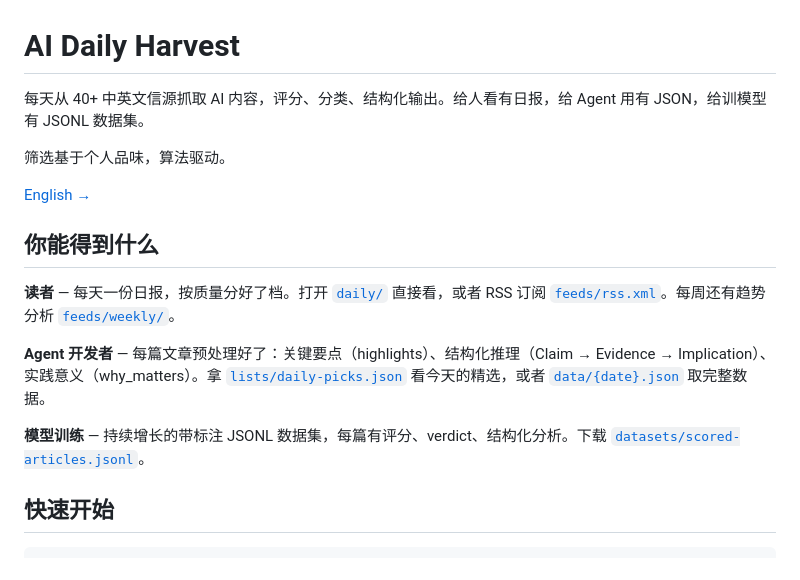
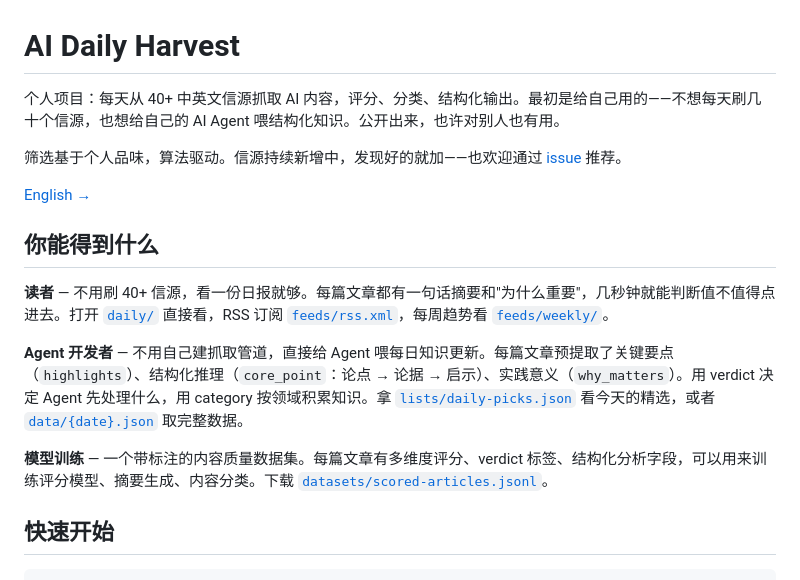
Before and after one commit to makinotes/ai-daily-harvest, a Markdown page: README_CN.md, the part around the change. Rendered like a GitHub page.

```diff
--- a/README_CN.md
+++ b/README_CN.md
@@ -1,18 +1,18 @@
 # AI Daily Harvest
 
-每天从 40+ 中英文信源抓取 AI 内容，评分、分类、结构化输出。给人看有日报，给 Agent 用有 JSON，给训模型有 JSONL 数据集。
+个人项目：每天从 40+ 中英文信源抓取 AI 内容，评分、分类、结构化输出。最初是给自己用的——不想每天刷几十个信源，也想给自己的 AI Agent 喂结构化知识。公开出来，也许对别人也有用。
 
-筛选基于个人品味，算法驱动。
+筛选基于个人品味，算法驱动。信源持续新增中，发现好的就加——也欢迎通过 [issue](../../issues/new) 推荐。
 
 [English →](README.md)
 
 ## 你能得到什么
 
-**读者** — 每天一份日报，按质量分好了档。打开 [`daily/`](daily/) 直接看，或者 RSS 订阅 [`feeds/rss.xml`](feeds/rss.xml)。每周还有趋势分析 [`feeds/weekly/`](feeds/weekly/)。
+**读者** — 不用刷 40+ 信源，看一份日报就够。每篇文章都有一句话摘要和"为什么重要"，几秒钟就能判断值不值得点进去。打开 [`daily/`](daily/) 直接看，RSS 订阅 [`feeds/rss.xml`](feeds/rss.xml)，每周趋势看 [`feeds/weekly/`](feeds/weekly/)。
 
-**Agent 开发者** — 每篇文章预处理好了：关键要点（highlights）、结构化推理（Claim → Evidence → Implication）、实践意义（why_matters）。拿 [`lists/daily-picks.json`](lists/daily-picks.json) 看今天的精选，或者 [`data/{date}.json`](data/) 取完整数据。
+**Agent 开发者** — 不用自己建抓取管道，直接给 Agent 喂每日知识更新。每篇文章预提取了关键要点（`highlights`）、结构化推理（`core_point`：论点 → 论据 → 启示）、实践意义（`why_matters`）。用 verdict 决定 Agent 先处理什么，用 category 按领域积累知识。拿 [`lists/daily-picks.json`](lists/daily-picks.json) 看今天的精选，或者 [`data/{date}.json`](data/) 取完整数据。
 
-**模型训练** — 持续增长的带标注 JSONL 数据集，每篇有评分、verdict、结构化分析。下载 [`datasets/scored-articles.jsonl`](datasets/scored-articles.jsonl)。
+**模型训练** — 一个带标注的内容质量数据集。每篇文章有多维度评分、verdict 标签、结构化分析字段，可以用来训练评分模型、摘要生成、内容分类。下载 [`datasets/scored-articles.jsonl`](datasets/scored-articles.jsonl)。
 
 ## 快速开始
 
```
Also changed, not shown: README.md (+7 -5 lines).
